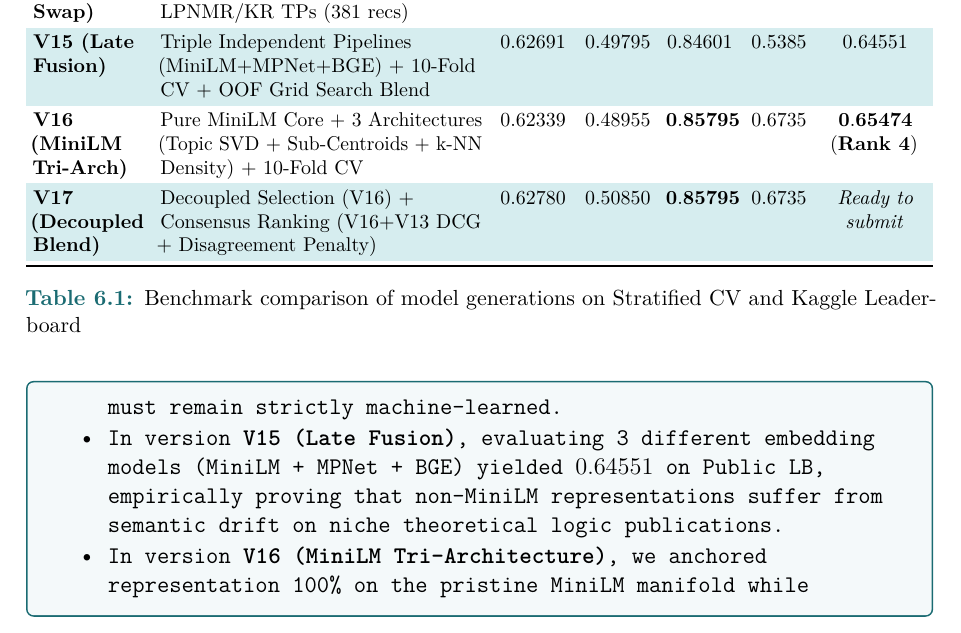
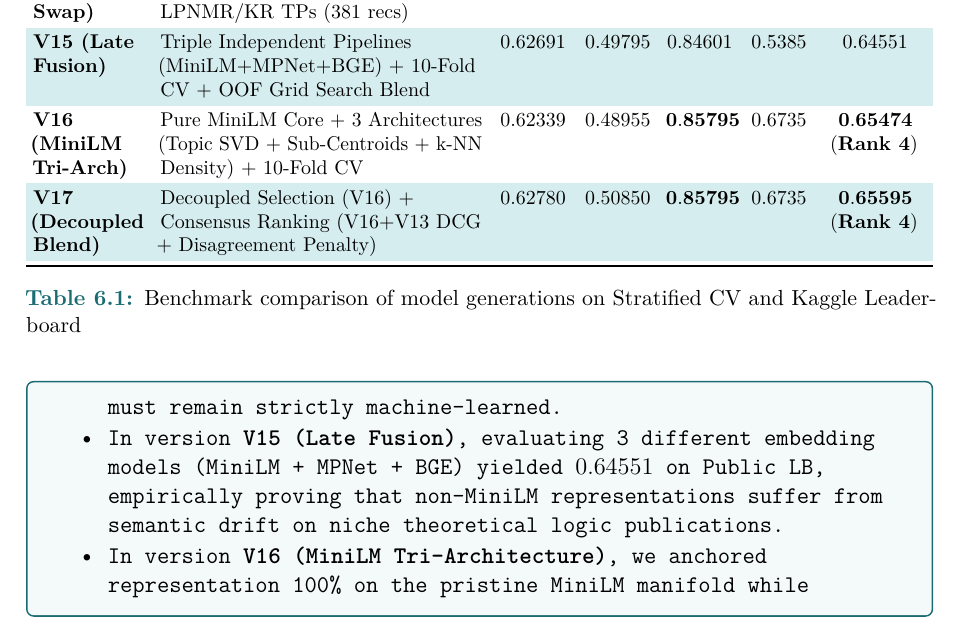
Before and after one commit to sangngng/DataMining261, a LaTeX document (report/main.tex, which reads report/chapters/06_evaluation.tex): part of page 26 of 32, cut so that both start at the same text. Compiled offline with pdfLaTeX.

Commit message:
docs: record V17 breakthrough score (0.65595) solidifying Rank 4

```diff
--- a/report/chapters/06_evaluation.tex
+++ b/report/chapters/06_evaluation.tex
@@ -43,7 +43,7 @@ Table \ref{tab:model_comparison} documents the iterative performance evolution a
     \textbf{V15 (Late Fusion)} & Triple Independent Pipelines (MiniLM+MPNet+BGE) + 10-Fold CV + OOF Grid Search Blend & $0.62691$ & $0.49795$ & $0.84601$ & $0.5385$ & $0.64551$ \\
     \textbf{V16 (MiniLM Tri-Arch)} & Pure MiniLM Core + 3 Architectures (Topic SVD + Sub-Centroids + k-NN Density) + 10-Fold CV & $0.62339$ & $0.48955$ & $\mathbf{0.85795}$ & $0.6735$ & $\mathbf{0.65474}$ (\textbf{Rank 4}) \\
     \rowcolor{PrismLabel}
-    \textbf{V17 (Decoupled Blend)} & Decoupled Selection (V16) + Consensus Ranking (V16+V13 DCG + Disagreement Penalty) & $0.62780$ & $0.50850$ & $\mathbf{0.85795}$ & $0.6735$ & \textit{Ready to submit} \\
+    \textbf{V17 (Decoupled Blend)} & Decoupled Selection (V16) + Consensus Ranking (V16+V13 DCG + Disagreement Penalty) & $0.62780$ & $0.50850$ & $\mathbf{0.85795}$ & $0.6735$ & $\mathbf{0.65595}$ (\textbf{Rank 4}) \\
     \bottomrule
   \end{tabularx}
   \caption{Benchmark comparison of model generations on Stratified CV and Kaggle Leaderboard}
```
Also changed, not shown: reports/experiment_log.csv (+1 -1 lines).
